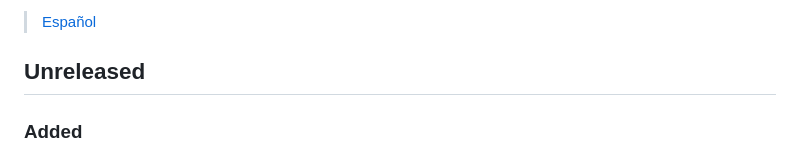
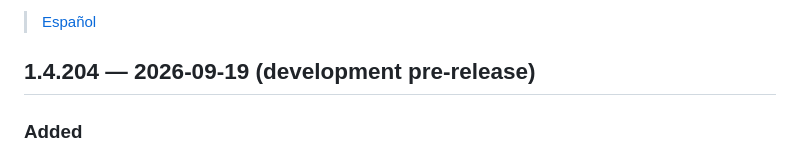
Before and after one commit to valvik77/ProtectedApp-OSS, a Markdown page: CHANGELOG.md, the part around the change. GitHub-like rendering.

Commit message:
Document 1.4.204 development pre-release

```diff
--- a/CHANGELOG.md
+++ b/CHANGELOG.md
@@ -7,7 +7,7 @@ candidate** is not a public release and must not be distributed as one; see
 
 > [Español](CHANGELOG.es.md)
 
-## Unreleased
+## 1.4.204 — 2026-09-19 (development pre-release)
 
 ### Added
 
```
Also changed, not shown: CHANGELOG.es.md (+1 -1 lines).
